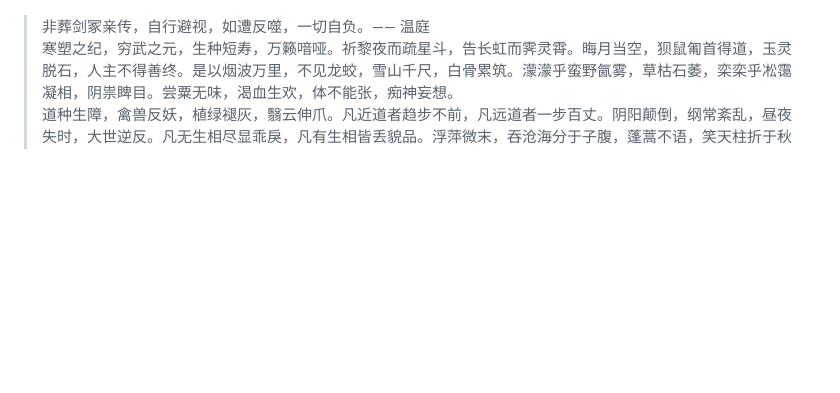
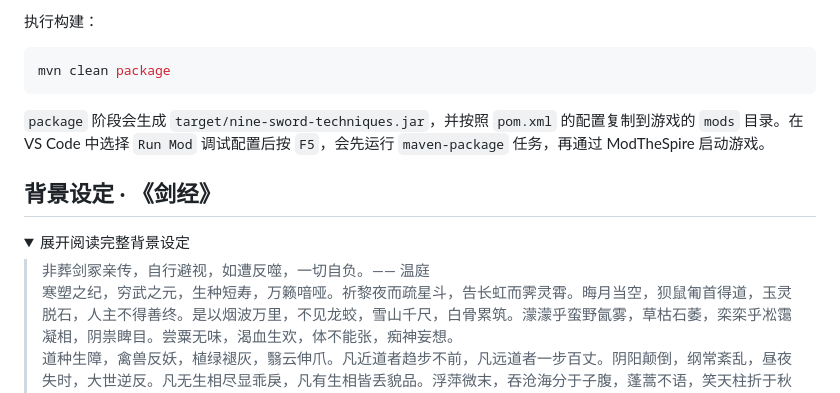
Before and after one commit to lyingloong/nine-sword-techniques-sts-mod, a Markdown page: readme.md, the part around one of its changes. Drawn GitHub-style; folded sections open; blank space fills up the shorter version.

Commit message:
doc(readme): update

````diff
--- a/readme.md
+++ b/readme.md
@@ -19,3 +71,16 @@
+执行构建：
+
+```powershell
+mvn clean package
+```
+
+`package` 阶段会生成 `target/nine-sword-techniques.jar`，并按照 `pom.xml` 的配置复制到游戏的 `mods` 目录。在 VS Code 中选择 `Run Mod` 调试配置后按 `F5`，会先运行 `maven-package` 任务，再通过 ModTheSpire 启动游戏。
+
+## 背景设定 · 《剑经》
+
+<details>
+<summary>展开阅读完整背景设定</summary>
+
 > 非葬剑冢亲传，自行避视，如遭反噬，一切自负。—— 温庭
 > 寒塑之纪，穷武之元，生种短寿，万籁喑哑。祈黎夜而疏星斗，告长虹而霁灵霄。晦月当空，狈鼠匍首得道，玉灵脱石，人主不得善终。是以烟波万里，不见龙蛟，雪山千尺，白骨累筑。濛濛乎蛮野氤雾，草枯石萎，栾栾乎凇霭凝相，阴祟睥目。尝粟无味，渴血生欢，体不能张，痴神妄想。
 > 道种生障，禽兽反妖，植绿褪灰，翳云伸爪。凡近道者趋步不前，凡远道者一步百丈。阴阳颠倒，纲常紊乱，昼夜失时，大世逆反。凡无生相尽显乖戾，凡有生相皆丢貌品。浮萍微末，吞沧海分于子腹，蓬蒿不语，笑天柱折于秋风。
````
Also changed, not shown: other parts of readme.md (+66 -12 lines).
